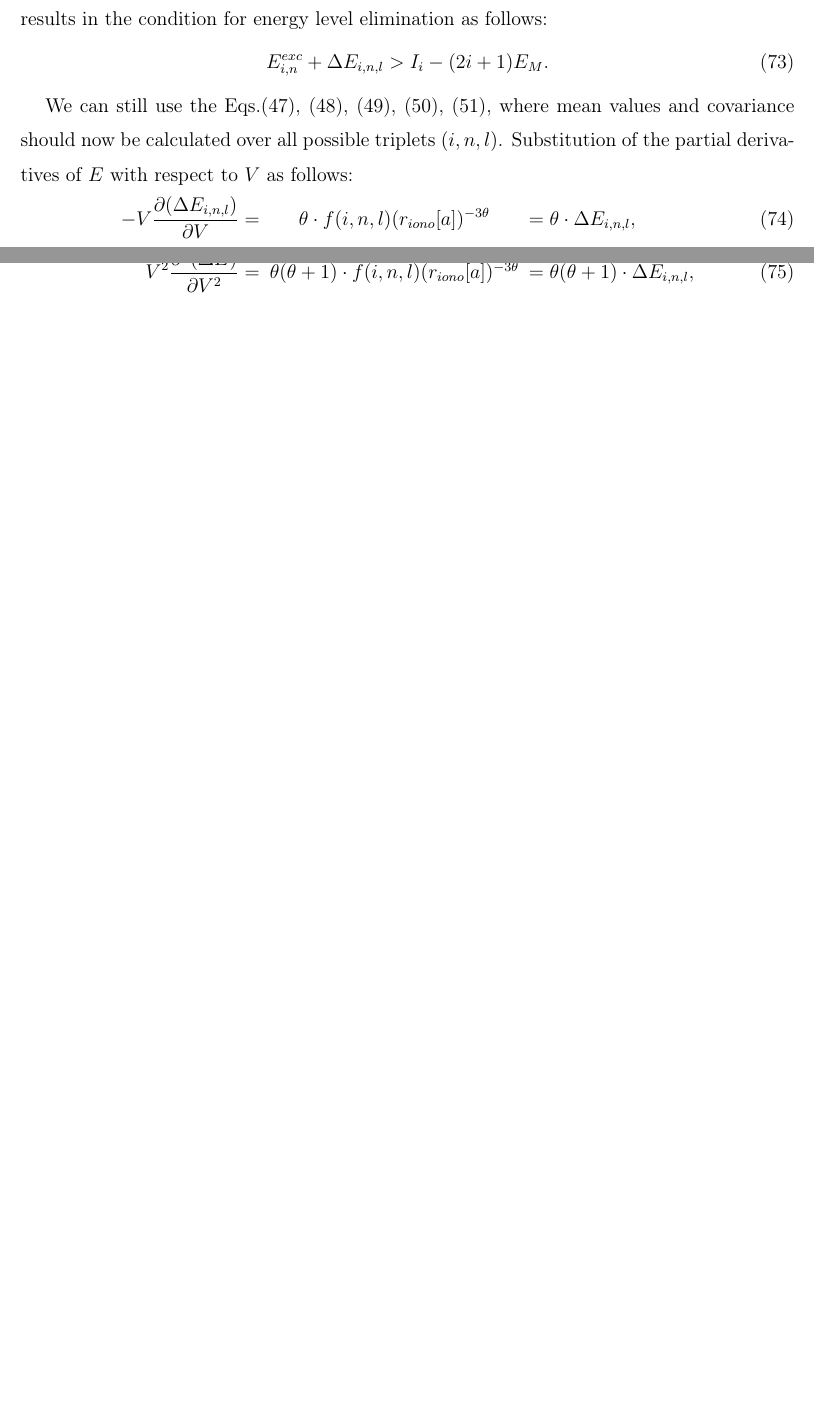
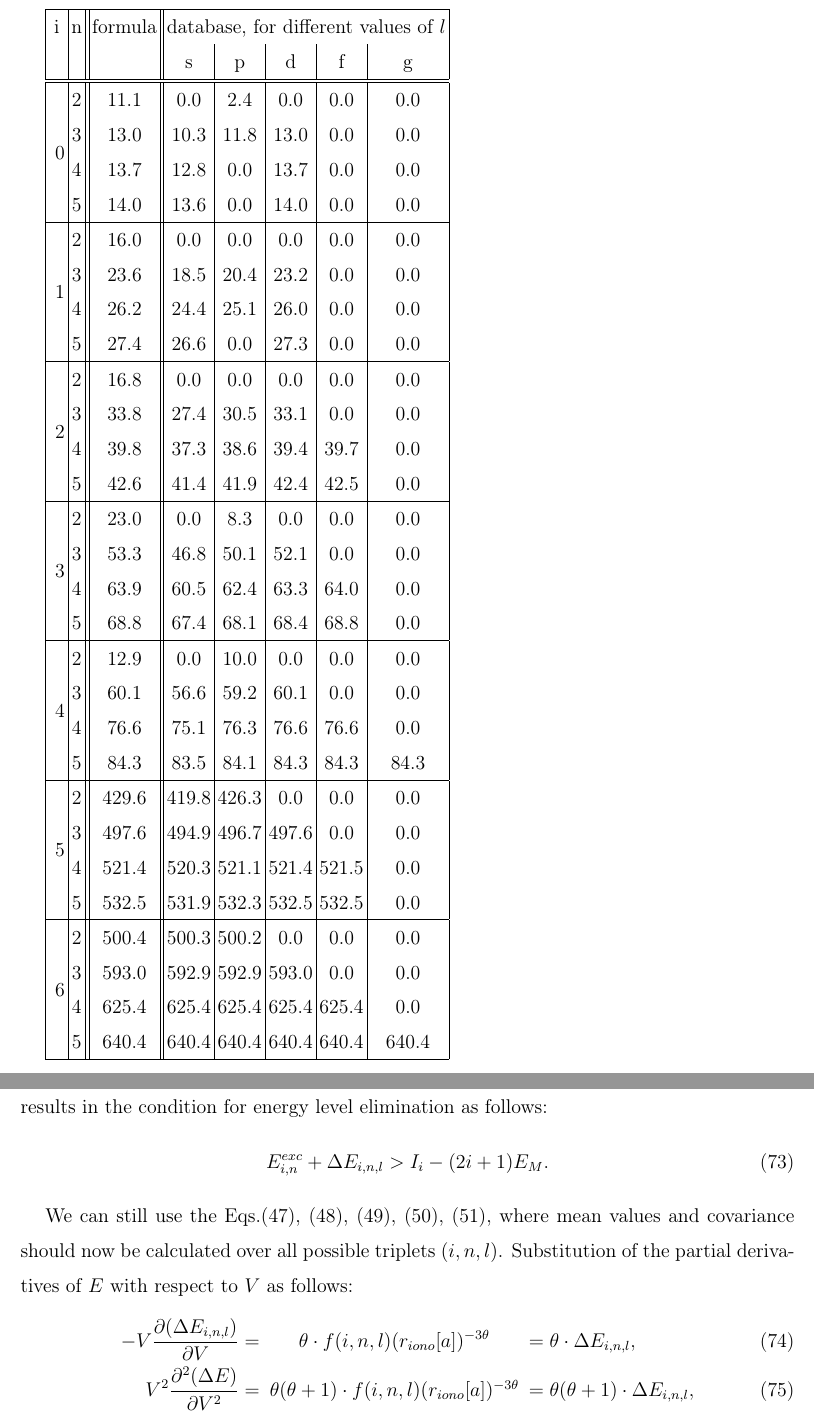
Before and after one commit to SWMFsoftware/util, a LaTeX paper (CRASH/doc/Tex/HEDP.tex, which reads CRASH/doc/Tex/excited_levels_N.tex): two parts of pages 16 and 17 of 22 before the commit and two parts of pages 17 and 18 of 24 after it, joined at a grey line, cut at the place of the change, the shorter picture padded with empty space. Compiled offline with pdfLaTeX.

Commit message:
Add a test for the formula for excitation energies.  Modified Files:  	doc/Tex/Excitation.tex src/test_absorption.f90  Added Files:  	doc/Tex/excited_levels_N.tex

```diff
--- /dev/null
+++ b/CRASH/doc/Tex/excited_levels_N.tex
@@ -0,0 +1,49 @@
+\begin{tabular}{|c|c||c||c|c|c|c|c|}
+\hline
+i & n & formula & \multicolumn{5}{c|}{database, for different values of $l$} \tabularnewline
+ & & & s & p & d & f & g \tabularnewline
+\hline
+\hline
+\multirow{4}{*}{  0}
+ &   2 &   11.1 &    0.0 &    2.4 &    0.0 &    0.0 &    0.0 \tabularnewline
+ &   3 &   13.0 &   10.3 &   11.8 &   13.0 &    0.0 &    0.0 \tabularnewline
+ &   4 &   13.7 &   12.8 &    0.0 &   13.7 &    0.0 &    0.0 \tabularnewline
+ &   5 &   14.0 &   13.6 &    0.0 &   14.0 &    0.0 &    0.0 \tabularnewline
+\hline
+\multirow{4}{*}{  1}
+ &   2 &   16.0 &    0.0 &    0.0 &    0.0 &    0.0 &    0.0 \tabularnewline
+ &   3 &   23.6 &   18.5 &   20.4 &   23.2 &    0.0 &    0.0 \tabularnewline
+ &   4 &   26.2 &   24.4 &   25.1 &   26.0 &    0.0 &    0.0 \tabularnewline
+ &   5 &   27.4 &   26.6 &    0.0 &   27.3 &    0.0 &    0.0 \tabularnewline
+\hline
+\multirow{4}{*}{  2}
+ &   2 &   16.8 &    0.0 &    0.0 &    0.0 &    0.0 &    0.0 \tabularnewline
+ &   3 &   33.8 &   27.4 &   30.5 &   33.1 &    0.0 &    0.0 \tabularnewline
+ &   4 &   39.8 &   37.3 &   38.6 &   39.4 &   39.7 &    0.0 \tabularnewline
+ &   5 &   42.6 &   41.4 &   41.9 &   42.4 &   42.5 &    0.0 \tabularnewline
+\hline
+\multirow{4}{*}{  3}
+ &   2 &   23.0 &    0.0 &    8.3 &    0.0 &    0.0 &    0.0 \tabularnewline
+ &   3 &   53.3 &   46.8 &   50.1 &   52.1 &    0.0 &    0.0 \tabularnewline
+ &   4 &   63.9 &   60.5 &   62.4 &   63.3 &   64.0 &    0.0 \tabularnewline
+ &   5 &   68.8 &   67.4 &   68.1 &   68.4 &   68.8 &    0.0 \tabularnewline
+\hline
+\multirow{4}{*}{  4}
+ &   2 &   12.9 &    0.0 &   10.0 &    0.0 &    0.0 &    0.0 \tabularnewline
+ &   3 &   60.1 &   56.6 &   59.2 &   60.1 &    0.0 &    0.0 \tabularnewline
+ &   4 &   76.6 &   75.1 &   76.3 &   76.6 &   76.6 &    0.0 \tabularnewline
+ &   5 &   84.3 &   83.5 &   84.1 &   84.3 &   84.3 &   84.3 \tabularnewline
+\hline
+\multirow{4}{*}{  5}
+ &   2 &  429.6 &  419.8 &  426.3 &    0.0 &    0.0 &    0.0 \tabularnewline
+ &   3 &  497.6 &  494.9 &  496.7 &  497.6 &    0.0 &    0.0 \tabularnewline
+ &   4 &  521.4 &  520.3 &  521.1 &  521.4 &  521.5 &    0.0 \tabularnewline
+ &   5 &  532.5 &  531.9 &  532.3 &  532.5 &  532.5 &    0.0 \tabularnewline
+\hline
+\multirow{4}{*}{  6}
+ &   2 &  500.4 &  500.3 &  500.2 &    0.0 &    0.0 &    0.0 \tabularnewline
+ &   3 &  593.0 &  592.9 &  592.9 &  593.0 &    0.0 &    0.0 \tabularnewline
+ &   4 &  625.4 &  625.4 &  625.4 &  625.4 &  625.4 &    0.0 \tabularnewline
+ &   5 &  640.4 &  640.4 &  640.4 &  640.4 &  640.4 &  640.4 \tabularnewline
+\hline
+\end{tabular}
```
Also changed, not shown: CRASH/doc/Tex/Excitation.tex (+1 -1 lines), 1 other file.
